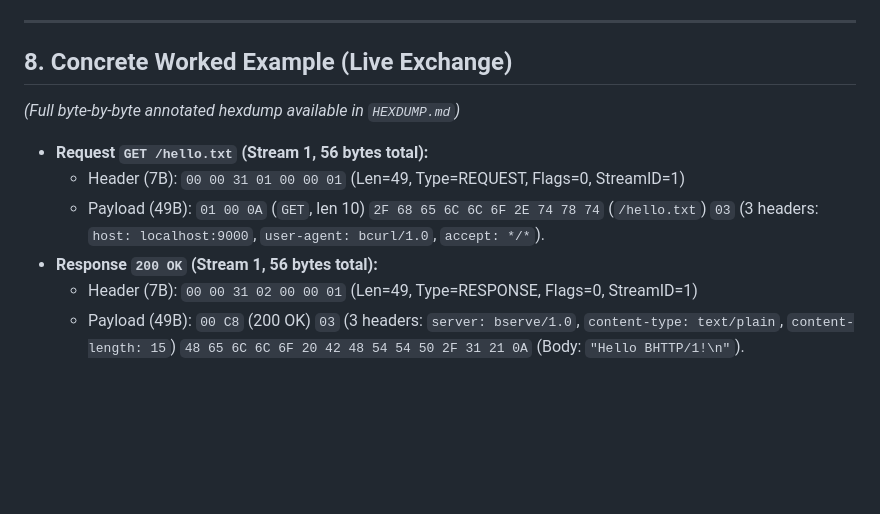
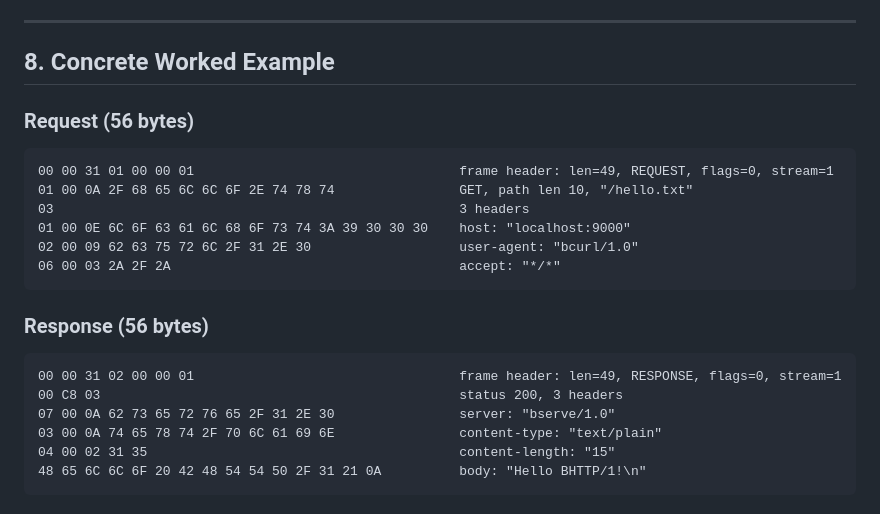
Before and after one commit to AditeeySingh/Network_Arch_Project, a Markdown page: SPEC.md, the part around the change. Rendered like a GitHub page; blank space fills up the shorter version.

````diff
--- a/SPEC.md
+++ b/SPEC.md
@@ -78,13 +78,24 @@ Payload layout: `[2B Status Code (BE)] [1B Header Count] [Headers ...] [Body Byt
 
 ---
 
-## 8. Concrete Worked Example (Live Exchange)
+## 8. Concrete Worked Example
 
-*(Full byte-by-byte annotated hexdump available in `HEXDUMP.md`)*
+### Request (56 bytes)
+```
+00 00 31 01 00 00 01                                  frame header: len=49, REQUEST, flags=0, stream=1
+01 00 0A 2F 68 65 6C 6C 6F 2E 74 78 74                GET, path len 10, "/hello.txt"
+03                                                    3 headers
+01 00 0E 6C 6F 63 61 6C 68 6F 73 74 3A 39 30 30 30    host: "localhost:9000"
+02 00 09 62 63 75 72 6C 2F 31 2E 30                   user-agent: "bcurl/1.0"
+06 00 03 2A 2F 2A                                     accept: "*/*"
+```
 
-- **Request `GET /hello.txt` (Stream 1, 56 bytes total):**
-  - Header (7B): `00 00 31 01 00 00 01` (Len=49, Type=REQUEST, Flags=0, StreamID=1)
-  - Payload (49B): `01 00 0A` (`GET`, len 10) `2F 68 65 6C 6C 6F 2E 74 78 74` (`/hello.txt`) `03` (3 headers: `host: localhost:9000`, `user-agent: bcurl/1.0`, `accept: */*`).
-- **Response `200 OK` (Stream 1, 56 bytes total):**
-  - Header (7B): `00 00 31 02 00 00 01` (Len=49, Type=RESPONSE, Flags=0, StreamID=1)
-  - Payload (49B): `00 C8` (200 OK) `03` (3 headers: `server: bserve/1.0`, `content-type: text/plain`, `content-length: 15`) `48 65 6C 6C 6F 20 42 48 54 54 50 2F 31 21 0A` (Body: `"Hello BHTTP/1!\n"`).
+### Response (56 bytes)
+```
+00 00 31 02 00 00 01                                  frame header: len=49, RESPONSE, flags=0, stream=1
+00 C8 03                                              status 200, 3 headers
+07 00 0A 62 73 65 72 76 65 2F 31 2E 30                server: "bserve/1.0"
+03 00 0A 74 65 78 74 2F 70 6C 61 69 6E                content-type: "text/plain"
+04 00 02 31 35                                        content-length: "15"
+48 65 6C 6C 6F 20 42 48 54 54 50 2F 31 21 0A          body: "Hello BHTTP/1!\n"
+```
````
Also changed, not shown: README.md (+1 -1 lines).
